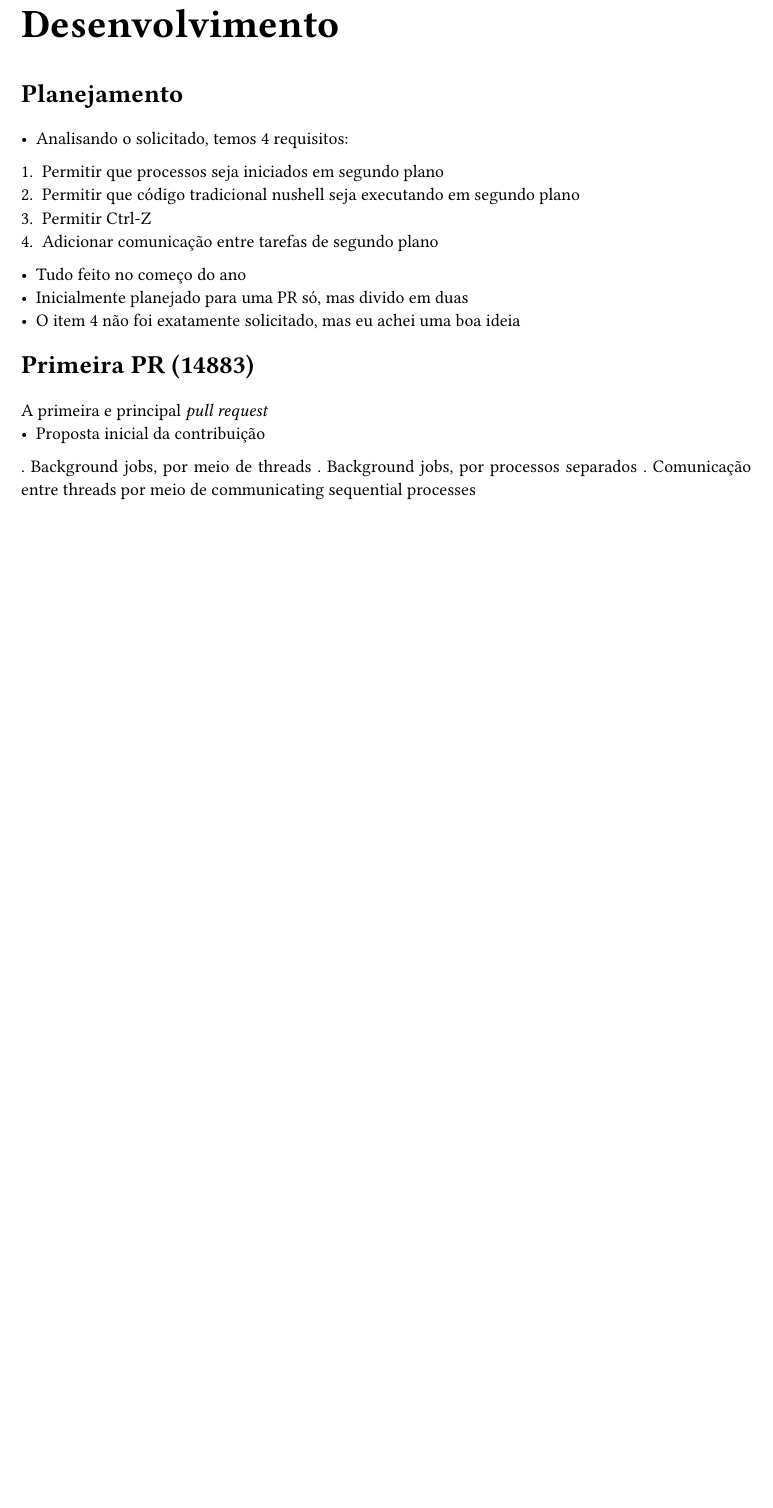
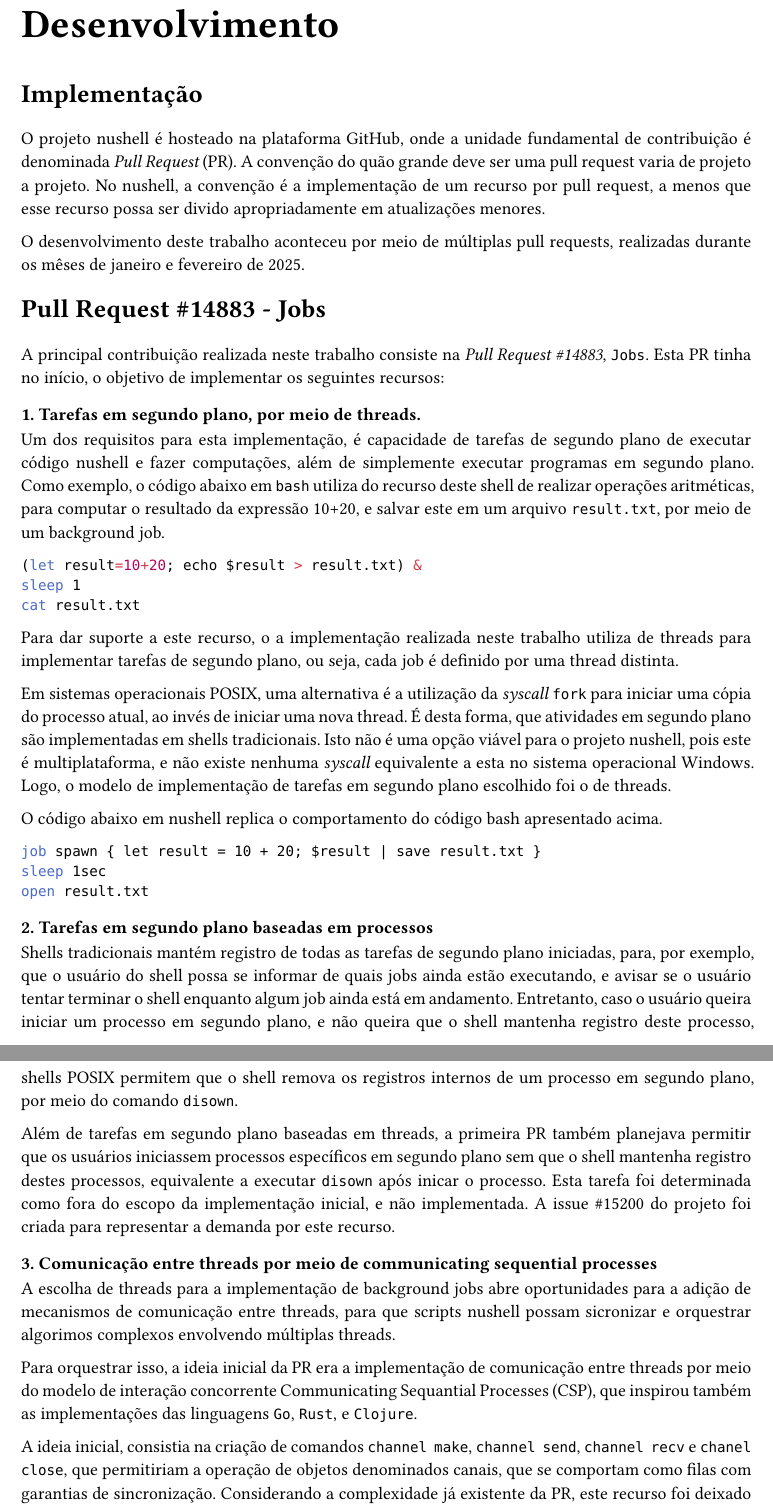
Before and after one commit to cosineblast/tcc-nushell, a Typst document (essay/mono.typ): part of page 11 of 12 before the commit and two parts of pages 11 and 12 of 13 after it, the two joined at a grey line, cut so that both start at the same text, the shorter picture padded with empty space. Compiled offline with Typst 0.15.

Commit message:
Adicionado descrição das expectativas iniciais da primeira PR.

````diff
--- a/essay/mono.typ
+++ b/essay/mono.typ
@@ -365,22 +368,100 @@
 
 // Um resumo geral do que foi feito, quantas contribuições foram realizadas
 
-== Planejamento
+== Implementação
 
-- Analisando o solicitado, temos 4 requisitos:
-1. Permitir que processos seja iniciados em segundo plano
-2. Permitir que código tradicional nushell seja executando em segundo plano
-3. Permitir Ctrl-Z
-4. Adicionar comunicação entre tarefas de segundo plano
+O projeto nushell é #fixme[hosteado] na plataforma
+#link("https://en.wikipedia.org/wiki/GitHub")[GitHub], #fixme[onde]
+a unidade fundamental de contribuição é denominada _Pull Request_ (PR).
+A convenção do quão grande deve ser uma pull request varia de projeto a projeto.
+No nushell, a convenção é a implementação de um recurso por pull request, a menos
+que esse recurso possa ser divido apropriadamente em atualizações menores.
 
-- Tudo feito no começo do ano
-- Inicialmente planejado para uma PR só, mas divido em duas
-- O item 4 não foi exatamente solicitado, mas eu achei uma boa ideia
+O desenvolvimento deste trabalho aconteceu por meio de múltiplas pull requests, realizadas
+durante os mêses de janeiro e fevereiro de 2025.
 
-== Primeira PR (14883)
 
+== Pull Request \#14883 - Jobs
+
+// marcador para partes do texto que ainda precisam de trabalho.
+
+/*
 A primeira e principal _pull request_
 - Proposta inicial da contribuição
 . Background jobs, por meio de threads
 . Background jobs, por processos separados
 . Comunicação entre threads por meio de communicating sequential processes
+*/
+
+
+
+A principal contribuição realizada neste trabalho consiste na  _Pull Request_ _\#14883_, `Jobs`.
+Esta PR tinha no início, o objetivo de implementar os seguintes recursos:
+
+=== 1. Tarefas em segundo plano, por meio de threads.
+Um dos requisitos para esta implementação, é capacidade de tarefas de segundo plano
+de executar código nushell e fazer computações, além de simplemente executar programas em segundo plano.
+Como exemplo, o código abaixo em `bash` utiliza do recurso deste shell de realizar operações
+aritméticas, para computar o resultado da expressão 10+20, e salvar este em um arquivo `result.txt`,
+por meio de um background job.
+
+```bash
+(let result=10+20; echo $result > result.txt) &
+sleep 1
+cat result.txt
+```
+
+Para dar suporte a este recurso, o a implementação realizada neste trabalho
+utiliza de threads para implementar
+tarefas de segundo plano, ou seja, cada job é definido por uma thread distinta.
+
+Em sistemas operacionais POSIX, uma alternativa é a utilização da _syscall_ `fork` para
+iniciar uma cópia do processo atual, ao invés de iniciar uma nova thread. É desta forma,
+que atividades em segundo plano são implementadas em shells tradicionais.
+Isto não é uma opção viável para o projeto nushell, pois este é multiplataforma,
+e não existe nenhuma _syscall_ equivalente a esta
+no sistema operacional Windows. Logo, o modelo de implementação de tarefas em segundo
+plano escolhido foi o de threads.
+
+O código abaixo em nushell replica o comportamento do código bash apresentado acima.
+
+```bash
+job spawn { let result = 10 + 20; $result | save result.txt }
+sleep 1sec
+open result.txt
+```
+
+// TODO: fazer ilustrações mostrando a diferença entre os dois modelos
+
+=== 2. Tarefas em segundo plano baseadas em processos
+
+Shells tradicionais mantém registro de todas as tarefas de segundo plano iniciadas,
+para, por exemplo, que o usuário do shell possa se informar de quais jobs ainda estão executando,
+e avisar se o usuário tentar terminar o shell enquanto algum job ainda está em andamento.
+Entretanto, caso o usuário queira iniciar um processo em segundo plano, e não queira que o shell
+mantenha registro deste processo, shells POSIX permitem que o shell remova os
+registros internos de um processo em segundo plano, por meio do comando `disown`.
+
+Além de tarefas em segundo plano baseadas em threads, a primeira PR também planejava
+permitir que os usuários iniciassem processos específicos em segundo plano sem que
+o shell mantenha registro destes processos, equivalente a executar `disown` após
+inicar o processo. Esta tarefa foi determinada como fora do escopo da implementação
+inicial, e não implementada. A issue #link("https://github.com/nushell/nushell/issues/15200")[\#15200]
+do projeto foi criada para representar a demanda por este recurso.
+
+=== 3. Comunicação entre threads por meio de communicating sequential processes
+
+A escolha de threads para a implementação de background jobs abre oportunidades
+para a adição de mecanismos de comunicação entre threads, para que scripts nushell
+possam sicronizar e orquestrar algorimos complexos envolvendo múltiplas threads.
+
+Para orquestrar isso, a ideia inicial da PR era a implementação de comunicação entre threads
+por meio do modelo de interação concorrente
+#link("https://en.wikipedia.org/wiki/Communicating_sequential_processes")[
+  Communicating Sequantial Processes
+] (CSP),
+que inspirou também as implementações das linguagens `Go`, `Rust`, e `Clojure`.
+
+A ideia inicial, consistia na criação de comandos `channel make`, `channel send`, `channel recv` e `chanel close`,
+que permitiriam a operação de objetos denominados canais, que se comportam como filas com garantias de sincronização.
+Considerando a complexidade já existente da PR, este recurso foi deixado para ser implementado
````
Also changed, not shown: essay/mono.typ (26 more changed lines).
